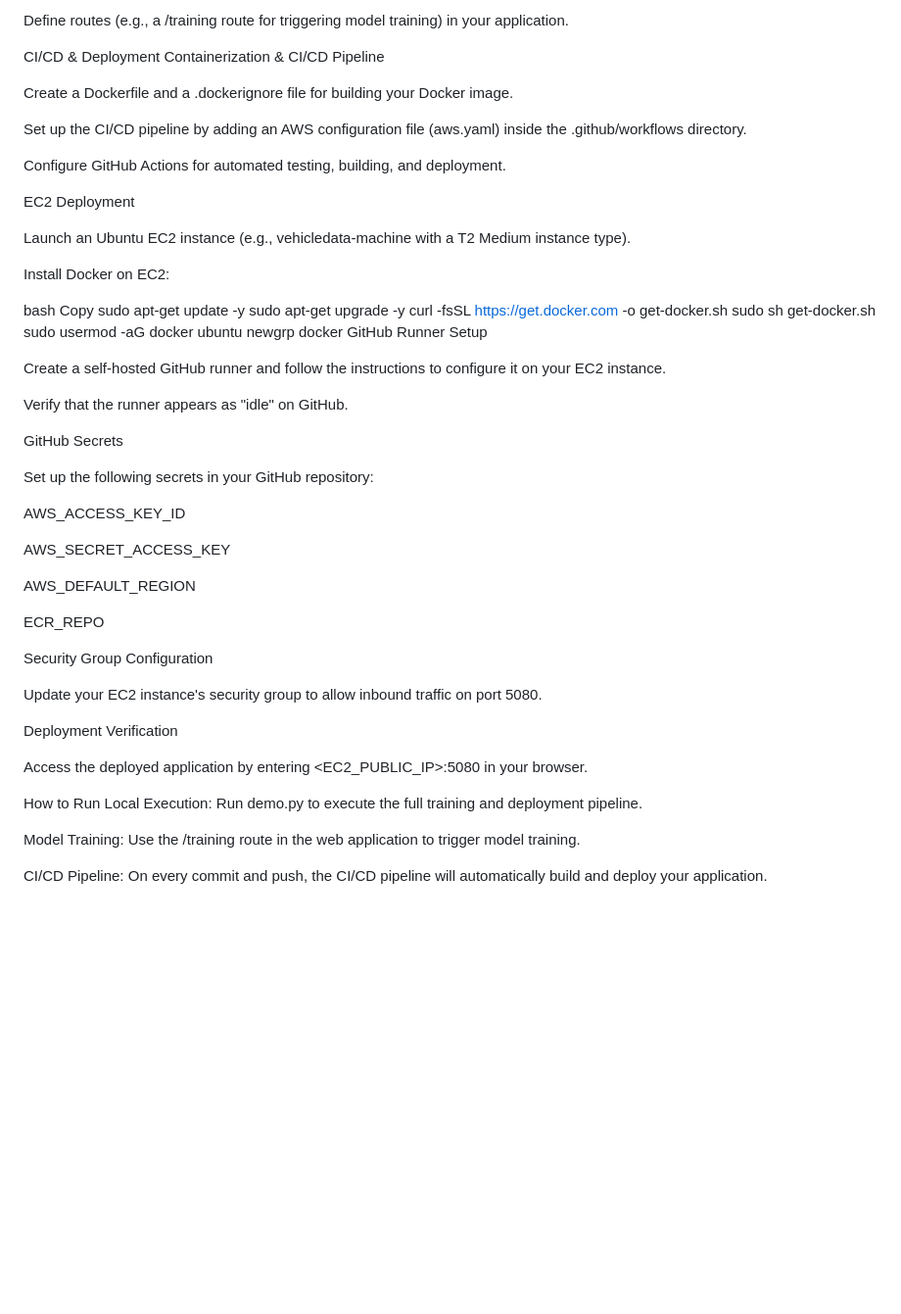
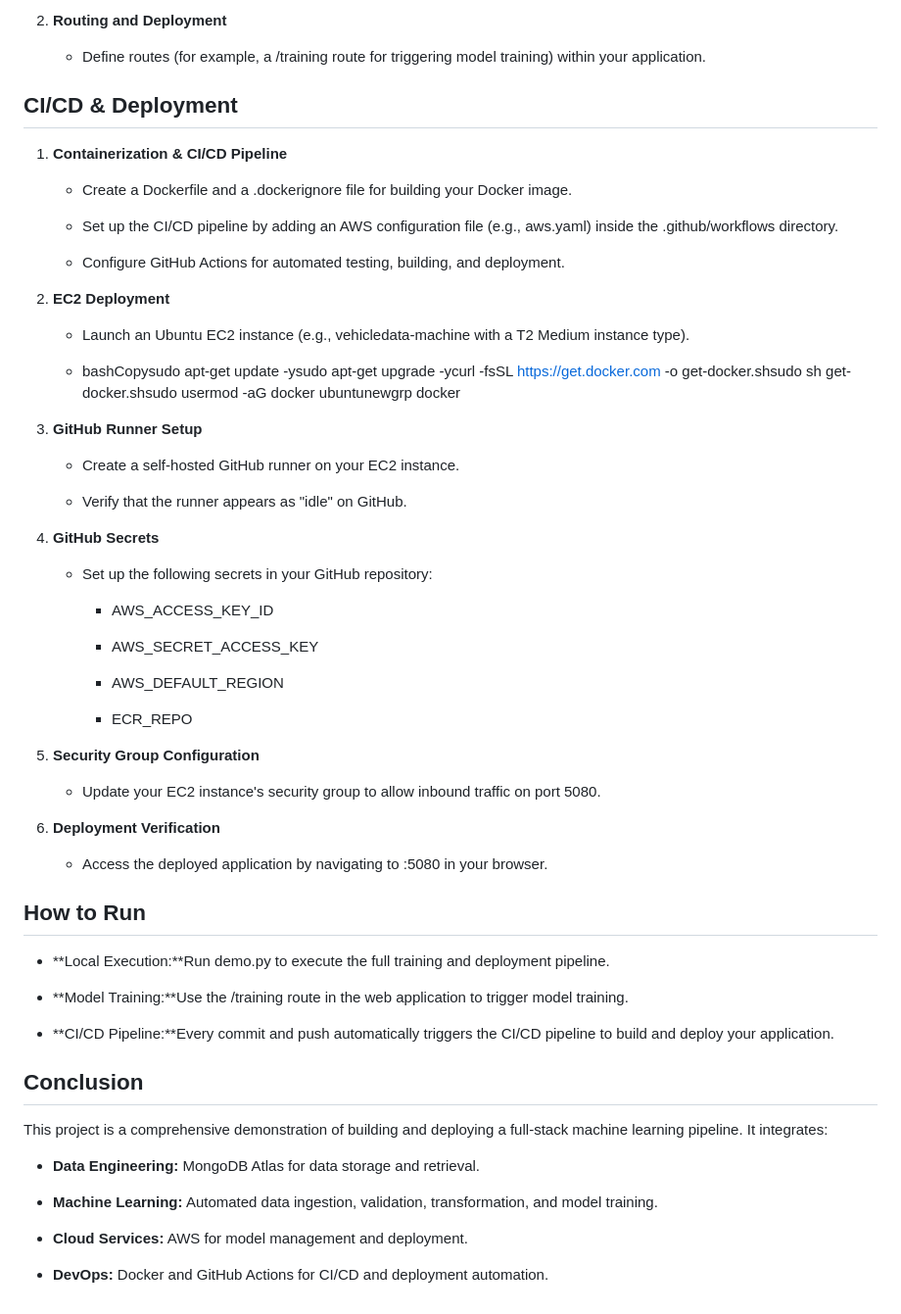
Before and after one commit to saad1912/Vehicle_Insurance_Project, a Markdown page: README.md, the part around one of its changes. Shown at 98% size. Rendered like a GitHub page; blank space fills up the shorter version.

```diff
--- a/README.md
+++ b/README.md
@@ -211,61 +198,72 @@ Routing and Deployment
 
-Define routes (e.g., a /training route for triggering model training) in your application.
+2.  **Routing and Deployment**
+
+    *   Define routes (for example, a /training route for triggering model training) within your application.
+
 
 CI/CD & Deployment
-Containerization & CI/CD Pipeline
+------------------
 
-Create a Dockerfile and a .dockerignore file for building your Docker image.
+1.  **Containerization & CI/CD Pipeline**
 
-Set up the CI/CD pipeline by adding an AWS configuration file (aws.yaml) inside the .github/workflows directory.
+    *   Create a Dockerfile and a .dockerignore file for building your Docker image.
 
-Configure GitHub Actions for automated testing, building, and deployment.
+    *   Set up the CI/CD pipeline by adding an AWS configuration file (e.g., aws.yaml) inside the .github/workflows directory.
 
-EC2 Deployment
+    *   Configure GitHub Actions for automated testing, building, and deployment.
 
-Launch an Ubuntu EC2 instance (e.g., vehicledata-machine with a T2 Medium instance type).
+2.  **EC2 Deployment**
 
-Install Docker on EC2:
+    *   Launch an Ubuntu EC2 instance (e.g., vehicledata-machine with a T2 Medium instance type).
 
-bash
-Copy
-sudo apt-get update -y
-sudo apt-get upgrade -y
-curl -fsSL https://get.docker.com -o get-docker.sh
-sudo sh get-docker.sh
-sudo usermod -aG docker ubuntu
-newgrp docker
-GitHub Runner Setup
+    *   bashCopysudo apt-get update -ysudo apt-get upgrade -ycurl -fsSL https://get.docker.com -o get-docker.shsudo sh get-docker.shsudo usermod -aG docker ubuntunewgrp docker
 
-Create a self-hosted GitHub runner and follow the instructions to configure it on your EC2 instance.
+3.  **GitHub Runner Setup**
 
-Verify that the runner appears as "idle" on GitHub.
+    *   Create a self-hosted GitHub runner on your EC2 instance.
 
-GitHub Secrets
+    *   Verify that the runner appears as "idle" on GitHub.
 
-Set up the following secrets in your GitHub repository:
+4.  **GitHub Secrets**
 
-AWS_ACCESS_KEY_ID
+    *   Set up the following secrets in your GitHub repository:
 
-AWS_SECRET_ACCESS_KEY
+        *   AWS\_ACCESS\_KEY\_ID
 
-AWS_DEFAULT_REGION
+        *   AWS\_SECRET\_ACCESS\_KEY
 
-ECR_REPO
+        *   AWS\_DEFAULT\_REGION
 
-Security Group Configuration
+        *   ECR\_REPO
 
-Update your EC2 instance's security group to allow inbound traffic on port 5080.
+5.  **Security Group Configuration**
 
-Deployment Verification
+    *   Update your EC2 instance's security group to allow inbound traffic on port 5080.
 
-Access the deployed application by entering <EC2_PUBLIC_IP>:5080 in your browser.
+6.  **Deployment Verification**
+
+    *   Access the deployed application by navigating to :5080 in your browser.
+
 
 How to Run
-Local Execution:
-Run demo.py to execute the full training and deployment pipeline.
+----------
 
-Model Training:
-Use the /training route in the web application to trigger model training.
+*   **Local Execution:**Run demo.py to execute the full training and deployment pipeline.
 
-CI/CD Pipeline:
-On every commit and push, the CI/CD pipeline will automatically build and deploy your application.
+*   **Model Training:**Use the /training route in the web application to trigger model training.
+
+*   **CI/CD Pipeline:**Every commit and push automatically triggers the CI/CD pipeline to build and deploy your application.
+
+
+Conclusion
+----------
+
+This project is a comprehensive demonstration of building and deploying a full-stack machine learning pipeline. It integrates:
+
+*   **Data Engineering:** MongoDB Atlas for data storage and retrieval.
+
+*   **Machine Learning:** Automated data ingestion, validation, transformation, and model training.
+
+*   **Cloud Services:** AWS for model management and deployment.
+
+*   **DevOps:** Docker and GitHub Actions for CI/CD and deployment automation.
```
Also changed, not shown: other parts of README.md (+119 -132 lines).
